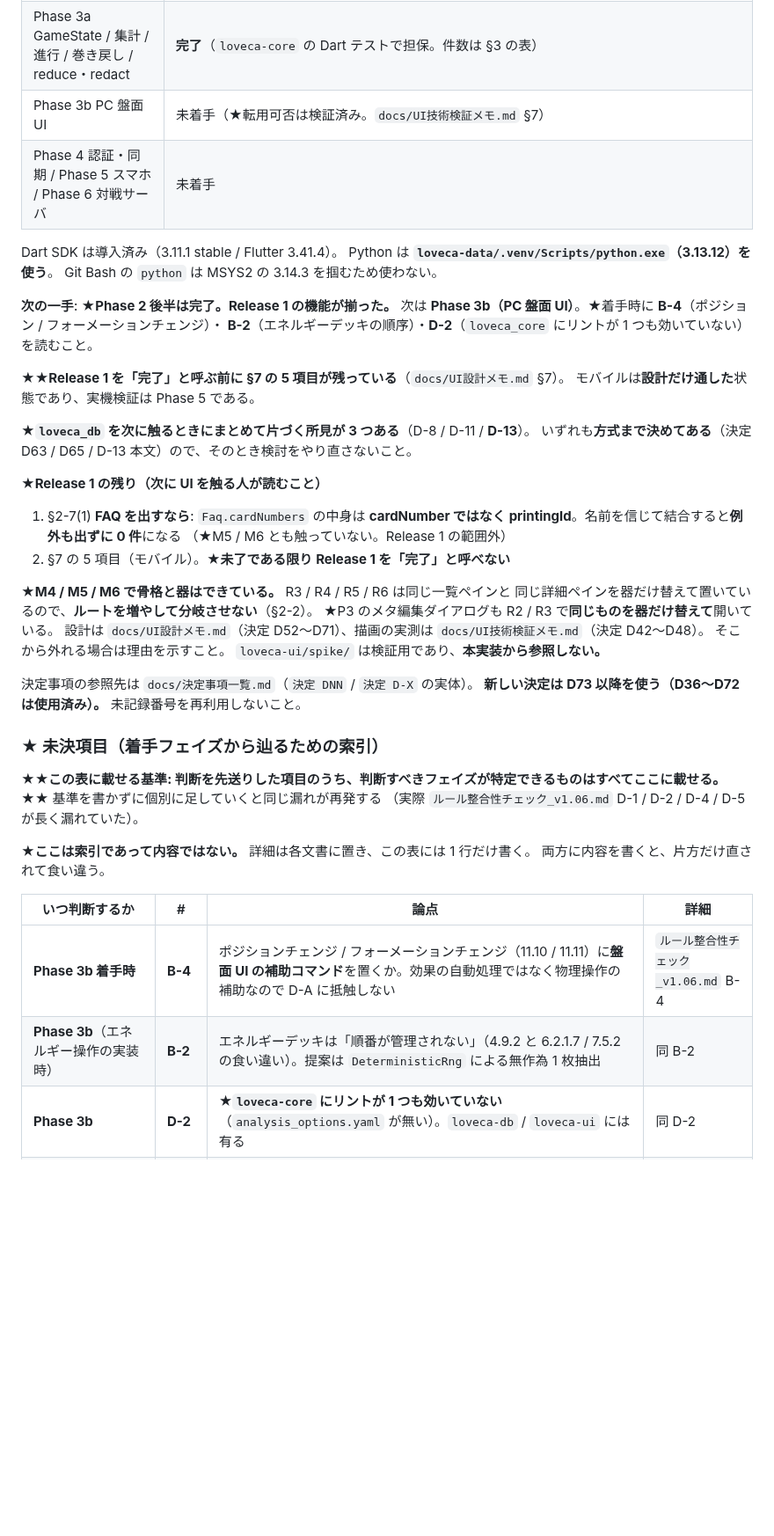
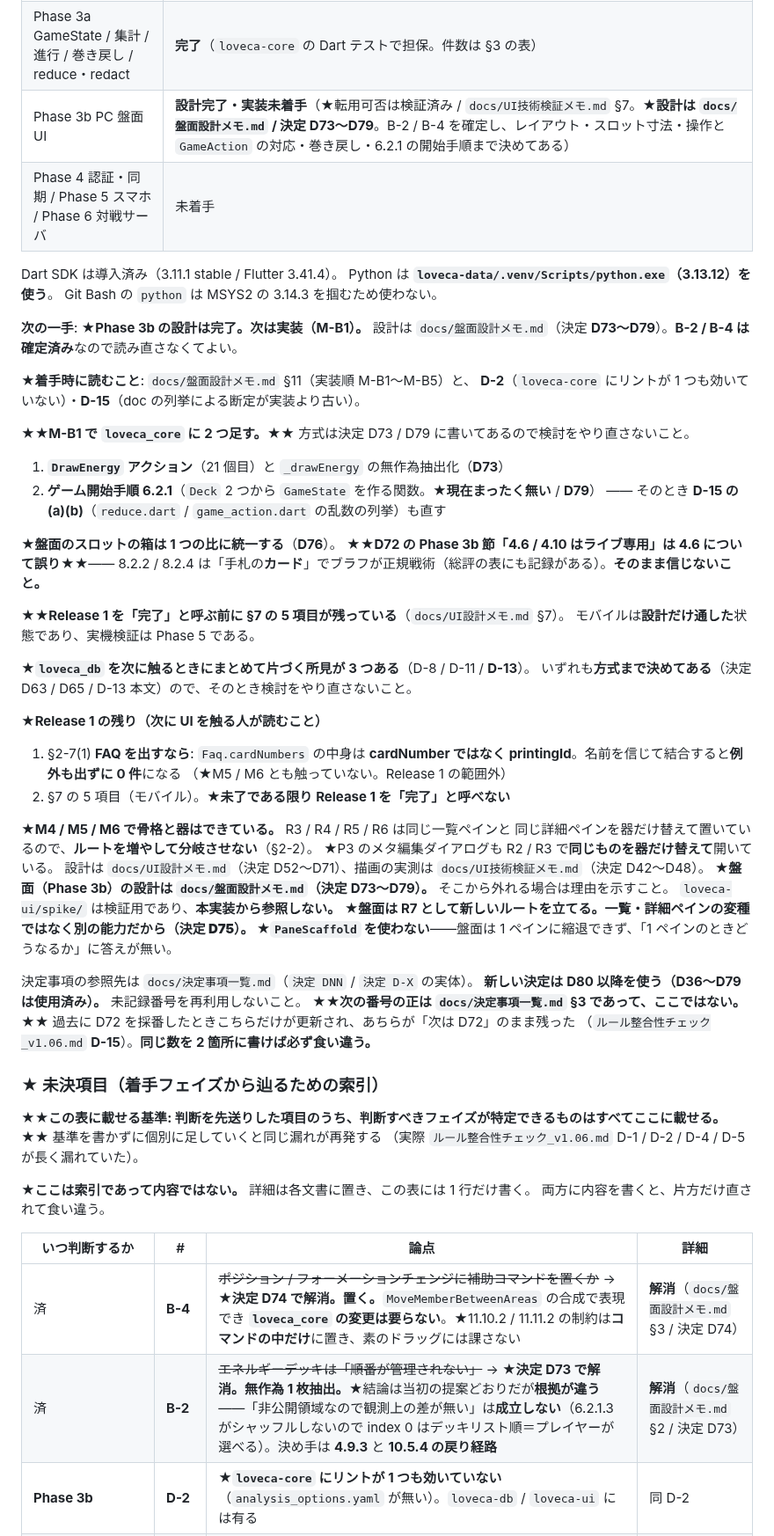
Before and after one commit to avidreadersheep/loveca, a Markdown page: CLAUDE.md, the part around one of its changes. Shown at 88% size. GitHub-like rendering; blank space fills up the shorter version.

Commit message:
Phase 3b の着手条件を索引に反映する（D73〜D79 / U13〜U16 / D-15）
UI設計メモ §10 が「未決を足したら索引にも 1 行足すこと」と定めているので、
索引が古いまま Phase 3b の実装に入らないようにする。

フェーズ表の Phase 3b を「設計完了・実装未着手」に更新し、「次の一手」を
実装（M-B1）に進めた。★M-B1 で loveca_core に足す 2 つ（DrawEnergy と
6.2.1 の開始手順）と、そのとき D-15 の (a)(b) も直すことを明記した。

未決索引:
- B-2 / B-4 を「解消」に（決定 D73 / D74）。★B-2 は結論が提案どおりでも
  根拠が違うことを索引にも書いた。「非公開領域なので観測上の差が無い」は
  成立しない
- U5 を更新。★決定 D76 で箱を 1 つの比に統一したので種別では割れなくなり、
  判定は「スロットの物理幅が 200px を超えるか」の 1 つになった
- U13 / U14 / U15 / U16 と D-15 を追加

★D72 の Phase 3b 節「4.6 / 4.10 はライブ専用」が 4.6 について誤りであることを
「次の一手」に書いた。そのまま信じて実装すると寸法の前提が割れる。

★「新しい決定は D80 以降」を更新し、あわせて次の番号の正が
docs/決定事項一覧.md §3 であることを明記した。過去に D72 を採番したとき
CLAUDE.md だけが更新され、あちらが「次は D72」のまま残っていた（D-15）。

Co-Authored-By: Claude Opus 5 <noreply@anthropic.com>

```diff
--- a/CLAUDE.md
+++ b/CLAUDE.md
@@ -477,16 +477,27 @@ card_number = printing_id.rsplit("-", 1)[0]
 | Phase 1-B `loveca_core` エンティティ・DeckValidator | **完了**（`loveca-core` の **Dart** テストで担保。件数は §3 の表） |
 | Phase 2 PC ローカル DB・カードリスト・デッキ構築 | **完了**（第一段階: drift スキーマ + マスタ取り込み層 = 完了。UI 着手前の技術検証 = 完了 / `docs/UI技術検証メモ.md`。検索の改善と移行機構 = 完了 / D49・D50。UI 本実装の設計 = 完了 / `docs/UI設計メモ.md`・D52〜D61。**M1 土台 + R1 + R4 = 完了。M2 R2/R3 最小版 + デッキの書き込み = 完了 / D62・`docs/UI設計メモ.md` §9-4。M3 検索 = 完了 / D63・D64・`docs/UI設計メモ.md` §9-5。M4 R3 デッキ編集 + P1 = 完了 / D65・`docs/UI設計メモ.md` §9-6〜§9-8（★U8 を実測で解消・D-11 / D-12 を記録）。M5 R5 カード詳細 = 完了 / D66・§9-9。★M6 R6 設定・診断 + P3 メタ編集 + 共有形式の入出力 + 複製 = 完了 / D67〜D71・§9-10 / §9-11（★U7 を解消・D-13 / D-14 を記録）。★**U11 の解消 = 完了 / D72・§9-12（★D42 の測定条件は動かしていない・U12 を記録）**） |
 | Phase 3a GameState / 集計 / 進行 / 巻き戻し / reduce・redact | **完了**（`loveca-core` の Dart テストで担保。件数は §3 の表） |
-| Phase 3b PC 盤面 UI | 未着手（★転用可否は検証済み。`docs/UI技術検証メモ.md` §7） |
+| Phase 3b PC 盤面 UI | **設計完了・実装未着手**（★転用可否は検証済み / `docs/UI技術検証メモ.md` §7。★**設計は `docs/盤面設計メモ.md` / 決定 D73〜D79**。B-2 / B-4 を確定し、レイアウト・スロット寸法・操作と `GameAction` の対応・巻き戻し・6.2.1 の開始手順まで決めてある） |
 | Phase 4 認証・同期 / Phase 5 スマホ / Phase 6 対戦サーバ | 未着手 |
 
 Dart SDK は導入済み（3.11.1 stable / Flutter 3.41.4）。
 Python は **`loveca-data/.venv/Scripts/python.exe`（3.13.12）を使う**。
 Git Bash の `python` は MSYS2 の 3.14.3 を掴むため使わない。
 
-**次の一手**: ★**Phase 2 後半は完了。Release 1 の機能が揃った。**
-次は **Phase 3b（PC 盤面 UI）**。★着手時に **B-4**（ポジション / フォーメーションチェンジ）・
-**B-2**（エネルギーデッキの順序）・**D-2**（`loveca_core` にリントが 1 つも効いていない）を読むこと。
+**次の一手**: ★**Phase 3b の設計は完了。次は実装（M-B1）。**
+設計は `docs/盤面設計メモ.md`（決定 **D73〜D79**）。**B-2 / B-4 は確定済み**なので読み直さなくてよい。
+
+★**着手時に読むこと**: `docs/盤面設計メモ.md` §11（実装順 M-B1〜M-B5）と、
+**D-2**（`loveca-core` にリントが 1 つも効いていない）・**D-15**（doc の列挙による断定が実装より古い）。
+
+★★**M-B1 で `loveca_core` に 2 つ足す。**★★ 方式は決定 D73 / D79 に書いてあるので検討をやり直さないこと。
+1. **`DrawEnergy` アクション**（21 個目）と `_drawEnergy` の無作為抽出化（**D73**）
+2. **ゲーム開始手順 6.2.1**（`Deck` 2 つから `GameState` を作る関数。★**現在まったく無い** / **D79**）
+   —— そのとき **D-15 の (a)(b)**（`reduce.dart` / `game_action.dart` の乱数の列挙）も直す
+
+★**盤面のスロットの箱は 1 つの比に統一する**（**D76**）。
+★★**D72 の Phase 3b 節「4.6 / 4.10 はライブ専用」は 4.6 について誤り**★★——
+8.2.2 / 8.2.4 は「手札の**カード**」でブラフが正規戦術（総評の表にも記録がある）。**そのまま信じないこと。**
 
 ★★**Release 1 を「完了」と呼ぶ前に §7 の 5 項目が残っている**（`docs/UI設計メモ.md` §7）。
 モバイルは**設計だけ通した**状態であり、実機検証は Phase 5 である。
@@ -504,11 +515,17 @@ Git Bash の `python` は MSYS2 の 3.14.3 を掴むため使わない。
 同じ詳細ペインを器だけ替えて置いているので、**ルートを増やして分岐させない**（§2-2）。
 ★P3 のメタ編集ダイアログも R2 / R3 で**同じものを器だけ替えて**開いている。
 設計は `docs/UI設計メモ.md`（決定 D52〜D71）、描画の実測は `docs/UI技術検証メモ.md`（決定 D42〜D48）。
+★**盤面（Phase 3b）の設計は `docs/盤面設計メモ.md`（決定 D73〜D79）。**
 そこから外れる場合は理由を示すこと。
 `loveca-ui/spike/` は検証用であり、**本実装から参照しない。**
+★**盤面は R7 として新しいルートを立てる。**一覧・詳細ペインの変種ではなく別の能力だから（決定 D75）。
+★**`PaneScaffold` を使わない**——盤面は 1 ペインに縮退できず、「1 ペインのときどうなるか」に答えが無い。
 
 決定事項の参照先は `docs/決定事項一覧.md`（`決定 DNN` / `決定 D-X` の実体）。
-**新しい決定は D73 以降を使う（D36〜D72 は使用済み）。** 未記録番号を再利用しないこと。
+**新しい決定は D80 以降を使う（D36〜D79 は使用済み）。** 未記録番号を再利用しないこと。
+★★**次の番号の正は `docs/決定事項一覧.md` §3 であって、ここではない。**★★
+過去に D72 を採番したときこちらだけが更新され、あちらが「次は D72」のまま残った
+（`ルール整合性チェック_v1.06.md` **D-15**）。**同じ数を 2 箇所に書けば必ず食い違う。**
 
 ### ★ 未決項目（着手フェイズから辿るための索引）
 
@@ -521,6 +538,6 @@ Git Bash の `python` は MSYS2 の 3.14.3 を掴むため使わない。
 
 | いつ判断するか | # | 論点 | 詳細 |
 |---|---|---|---|
-| **Phase 3b 着手時** | **B-4** | ポジションチェンジ / フォーメーションチェンジ（11.10 / 11.11）に**盤面 UI の補助コマンド**を置くか。効果の自動処理ではなく物理操作の補助なので D-A に抵触しない | `ルール整合性チェック_v1.06.md` B-4 |
-| **Phase 3b**（エネルギー操作の実装時） | **B-2** | エネルギーデッキは「順番が管理されない」（4.9.2 と 6.2.1.7 / 7.5.2 の食い違い）。提案は `DeterministicRng` による無作為 1 枚抽出 | 同 B-2 |
+| 済 | **B-4** | ~~ポジション / フォーメーションチェンジに補助コマンドを置くか~~ → ★**決定 D74 で解消。置く。**`MoveMemberBetweenAreas` の合成で表現でき **`loveca_core` の変更は要らない**。★11.10.2 / 11.11.2 の制約は**コマンドの中だけ**に置き、素のドラッグには課さない | **解消**（`docs/盤面設計メモ.md` §3 / 決定 D74） |
+| 済 | **B-2** | ~~エネルギーデッキは「順番が管理されない」~~ → ★**決定 D73 で解消。無作為 1 枚抽出。**★結論は当初の提案どおりだが**根拠が違う**——「非公開領域なので観測上の差が無い」は**成立しない**（6.2.1.3 がシャッフルしないので index 0 はデッキリスト順＝プレイヤーが選べる）。決め手は **4.9.3** と **10.5.4 の戻り経路** | **解消**（`docs/盤面設計メモ.md` §2 / 決定 D73） |
 | **Phase 3b** | **D-2** | ★**`loveca-core` にリントが 1 つも効いていない**（`analysis_options.yaml` が無い）。`loveca-db` / `loveca-ui` には有る | 同 D-2 |
```
Also changed, not shown: other parts of CLAUDE.md (+11 -3 lines).
